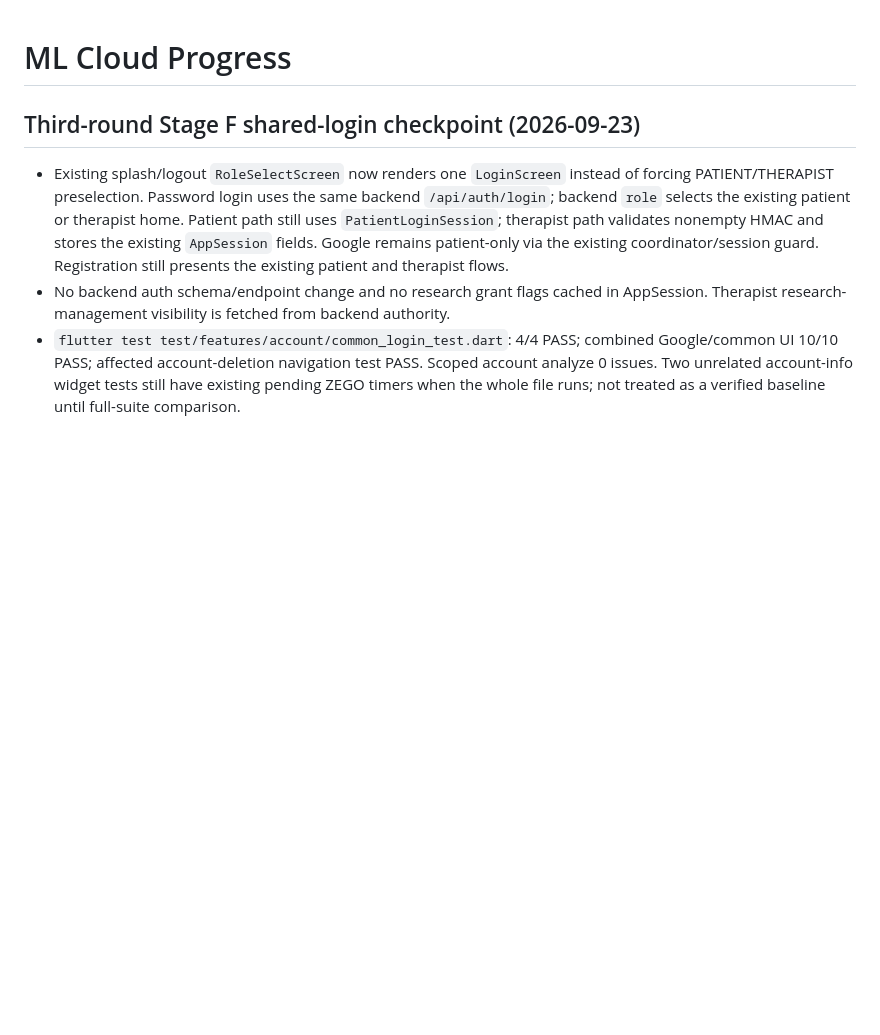
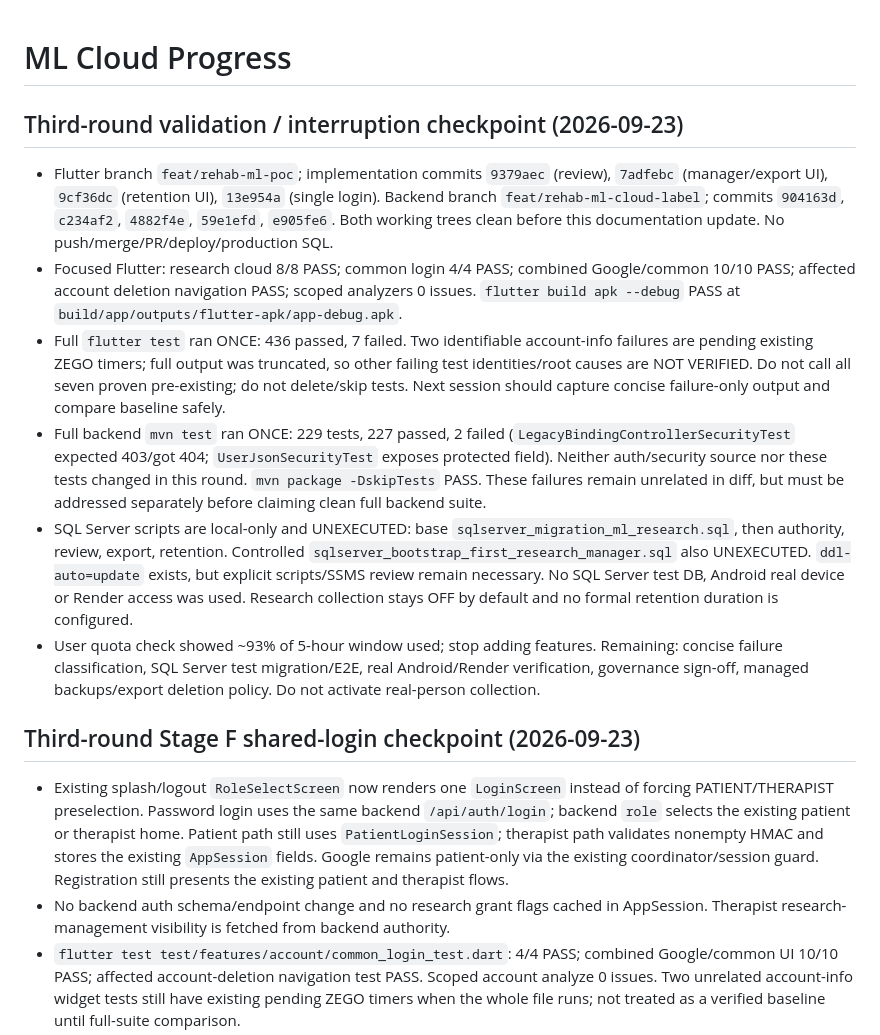
Before and after one commit to Yang20040522/tkuim_project, a Markdown page: docs/ML_CLOUD_PROGRESS.md, the part around the change. Drawn GitHub-style; blank space fills up the shorter version.

Commit message:
Document phase three validation and handoff

```diff
--- a/docs/ML_CLOUD_PROGRESS.md
+++ b/docs/ML_CLOUD_PROGRESS.md
@@ -1,4 +1,13 @@
 # ML Cloud Progress
+
+## Third-round validation / interruption checkpoint (2026-09-23)
+
+- Flutter branch `feat/rehab-ml-poc`; implementation commits `9379aec` (review), `7adfebc` (manager/export UI), `9cf36dc` (retention UI), `13e954a` (single login). Backend branch `feat/rehab-ml-cloud-label`; commits `904163d`, `c234af2`, `4882f4e`, `59e1efd`, `e905fe6`. Both working trees clean before this documentation update. No push/merge/PR/deploy/production SQL.
+- Focused Flutter: research cloud 8/8 PASS; common login 4/4 PASS; combined Google/common 10/10 PASS; affected account deletion navigation PASS; scoped analyzers 0 issues. `flutter build apk --debug` PASS at `build/app/outputs/flutter-apk/app-debug.apk`.
+- Full `flutter test` ran ONCE: 436 passed, 7 failed. Two identifiable account-info failures are pending existing ZEGO timers; full output was truncated, so other failing test identities/root causes are NOT VERIFIED. Do not call all seven proven pre-existing; do not delete/skip tests. Next session should capture concise failure-only output and compare baseline safely.
+- Full backend `mvn test` ran ONCE: 229 tests, 227 passed, 2 failed (`LegacyBindingControllerSecurityTest` expected 403/got 404; `UserJsonSecurityTest` exposes protected field). Neither auth/security source nor these tests changed in this round. `mvn package -DskipTests` PASS. These failures remain unrelated in diff, but must be addressed separately before claiming clean full backend suite.
+- SQL Server scripts are local-only and UNEXECUTED: base `sqlserver_migration_ml_research.sql`, then authority, review, export, retention. Controlled `sqlserver_bootstrap_first_research_manager.sql` also UNEXECUTED. `ddl-auto=update` exists, but explicit scripts/SSMS review remain necessary. No SQL Server test DB, Android real device or Render access was used. Research collection stays OFF by default and no formal retention duration is configured.
+- User quota check showed ~93% of 5-hour window used; stop adding features. Remaining: concise failure classification, SQL Server test migration/E2E, real Android/Render verification, governance sign-off, managed backups/export deletion policy. Do not activate real-person collection.
 
 ## Third-round Stage F shared-login checkpoint (2026-09-23)
 
```
Also changed, not shown: docs/ML_CLOUD_HANDOFF.md (+8 -0 lines).
